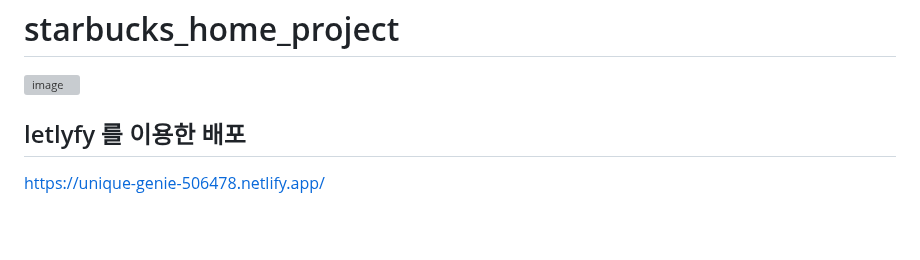
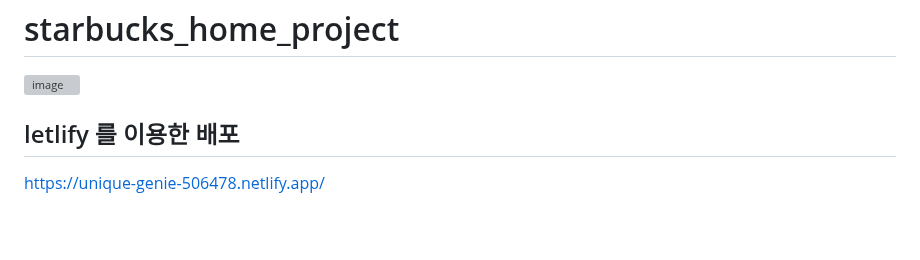
Before and after one commit to Majoonho/starbucks_home_project, a Markdown page: README.md, the part around the change. GitHub-like rendering; grey boxes are pictures that could not be loaded.

```diff
--- a/README.md
+++ b/README.md
@@ -2,7 +2,7 @@
 # starbucks_home_project
 ![image](https://user-images.githubusercontent.com/103080228/211338974-41fddb48-bdbb-45a0-9f66-70c0d1a7da6c.png)
 
-## letlyfy 를 이용한 배포
+## letlify 를 이용한 배포
 https://unique-genie-506478.netlify.app/
 <br><br>
 <br><br>
```
